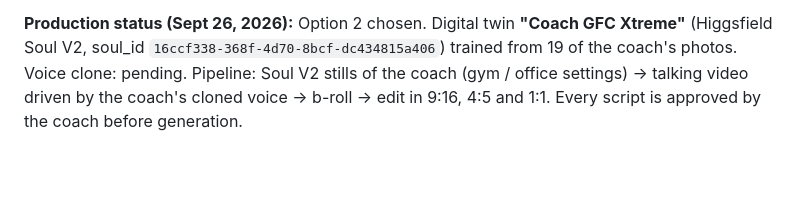
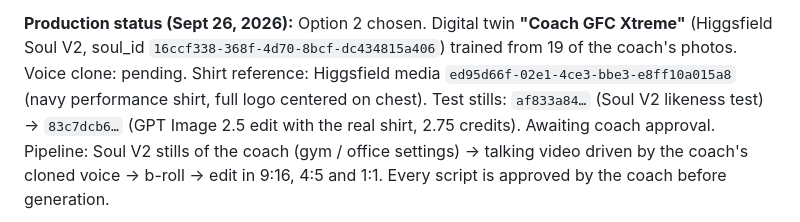
Before and after one commit to GuiFIzz/GuiFIzz, a Markdown page: metabolic-free/campaigns/hero-video.md, the part around the change. Rendered like a GitHub page; blank space fills up the shorter version.

Commit message:
Log shirt reference and branded test still for the hero video
Co-Authored-By: Claude Opus 5.5 <noreply@anthropic.com>
Claude-Session: https://claude.ai/code/session_017e3twpwaGkDeCXZwrTCCf9

```diff
--- a/metabolic-free/campaigns/hero-video.md
+++ b/metabolic-free/campaigns/hero-video.md
@@ -85,6 +85,8 @@ disclosure. Real-looking AI people who don't exist, presented as clients, are de
 
 **Production status (Sept 26, 2026):** Option 2 chosen. Digital twin **"Coach GFC Xtreme"** (Higgsfield Soul V2,
 soul_id `16ccf338-368f-4d70-8bcf-dc434815a406`) trained from 19 of the coach's photos. Voice clone: pending.
+Shirt reference: Higgsfield media `ed95d66f-02e1-4ce3-bbe3-e8ff10a015a8` (navy performance shirt, full logo centered on chest).
+Test stills: `af833a84…` (Soul V2 likeness test) → `83c7dcb6…` (GPT Image 2.5 edit with the real shirt, 2.75 credits). Awaiting coach approval.
 Pipeline: Soul V2 stills of the coach (gym / office settings) → talking video driven by the coach's cloned voice →
 b-roll → edit in 9:16, 4:5 and 1:1. Every script is approved by the coach before generation.
 
```
